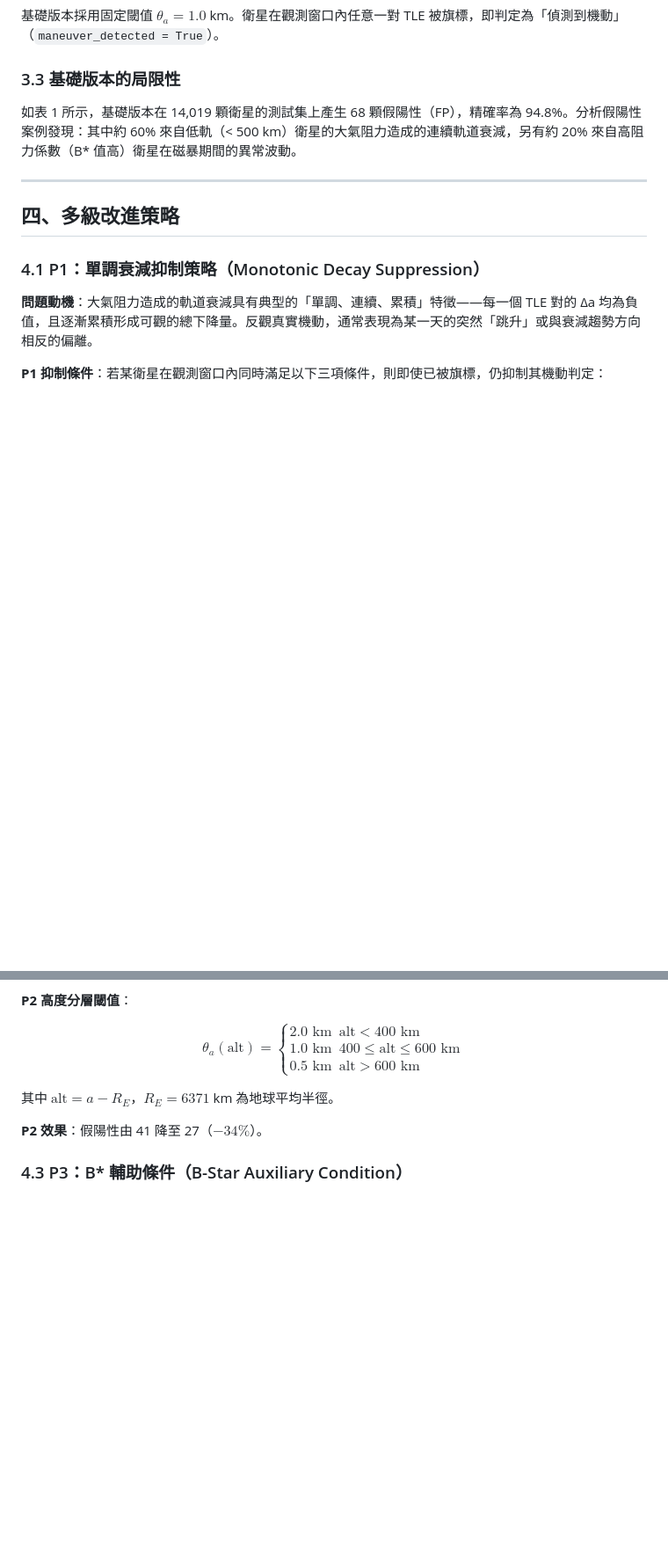
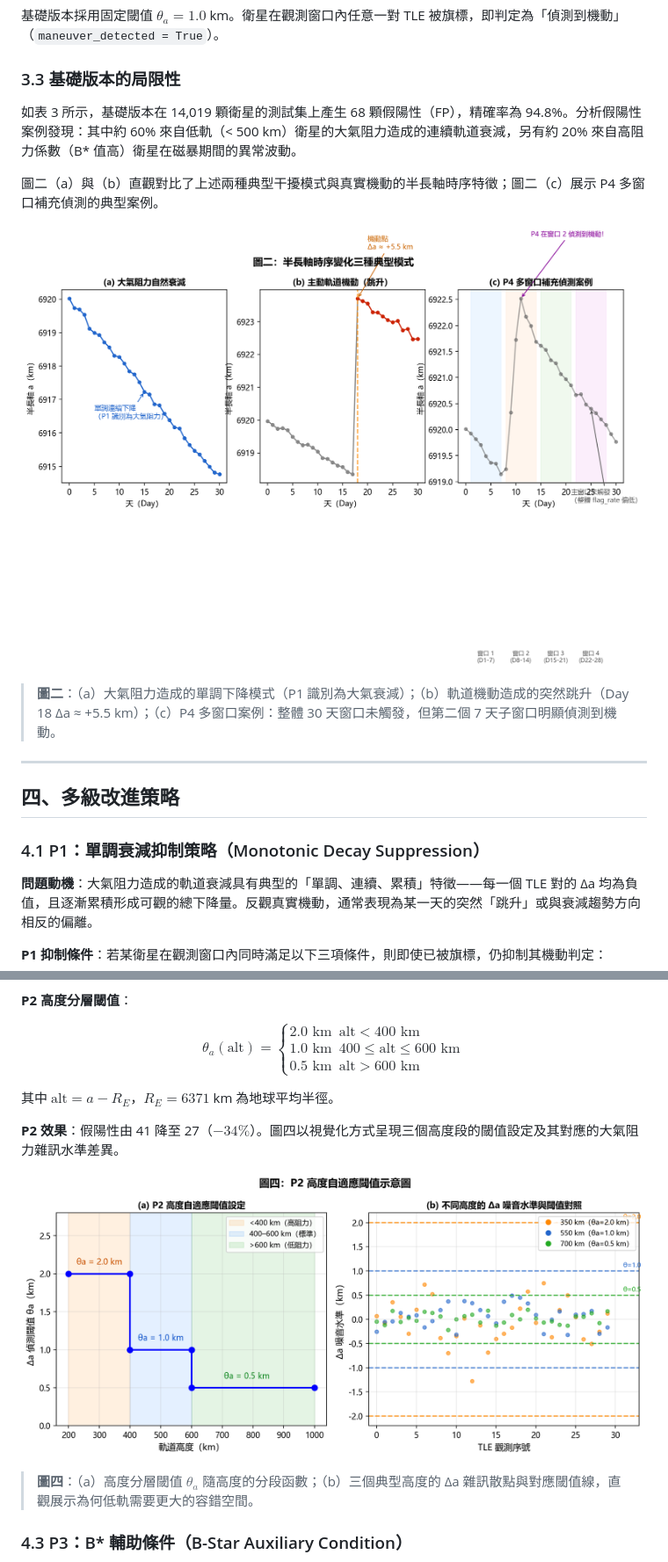
Before and after one commit to RhynoW/Sat_TraingDataExtension, a Markdown page: docs/paper1_tle_maneuver_detection_zh.md, 2 parts joined by grey strips. Shown at 88% size. Rendered like a GitHub page; pictures changed too: docs/fig2_timeseries.png (added), docs/fig4_p2_threshold.png (added); blank space fills up the shorter version.

```diff
--- a/docs/paper1_tle_maneuver_detection_zh.md
+++ b/docs/paper1_tle_maneuver_detection_zh.md
@@ -83,7 +104,13 @@ $$\Delta \Omega_k^{\text{res}} = \left(\Omega_{k+1} - \Omega_k\right) - \dot{\Om
 
 ### 3.3 基礎版本的局限性
 
-如表 1 所示，基礎版本在 14,019 顆衛星的測試集上產生 68 顆假陽性（FP），精確率為 94.8%。分析假陽性案例發現：其中約 60% 來自低軌（< 500 km）衛星的大氣阻力造成的連續軌道衰減，另有約 20% 來自高阻力係數（B\* 值高）衛星在磁暴期間的異常波動。
+如表 3 所示，基礎版本在 14,019 顆衛星的測試集上產生 68 顆假陽性（FP），精確率為 94.8%。分析假陽性案例發現：其中約 60% 來自低軌（< 500 km）衛星的大氣阻力造成的連續軌道衰減，另有約 20% 來自高阻力係數（B\* 值高）衛星在磁暴期間的異常波動。
+
+圖二（a）與（b）直觀對比了上述兩種典型干擾模式與真實機動的半長軸時序特徵；圖二（c）展示 P4 多窗口補充偵測的典型案例。
+
+![圖二：半長軸時序變化三種典型模式](fig2_timeseries.png)
+
+> **圖二**：（a）大氣阻力造成的單調下降模式（P1 識別為大氣衰減）；（b）軌道機動造成的突然跳升（Day 18 Δa ≈ +5.5 km）；（c）P4 多窗口案例：整體 30 天窗口未觸發，但第二個 7 天子窗口明顯偵測到機動。
 
 ---
 
@@ -115,7 +142,11 @@ $$\theta_a(\text{alt}) = \begin{cases} 2.0 \text{ km} & \text{alt} < 400 \text{
 
 其中 $\text{alt} = a - R_E$，$R_E = 6371$ km 為地球平均半徑。
 
-**P2 效果**：假陽性由 41 降至 27（$-34\%$）。
+**P2 效果**：假陽性由 41 降至 27（$-34\%$）。圖四以視覺化方式呈現三個高度段的閾值設定及其對應的大氣阻力雜訊水準差異。
+
+![圖四：P2 高度自適應閾值示意圖](fig4_p2_threshold.png)
+
+> **圖四**：（a）高度分層閾值 $\theta_a$ 隨高度的分段函數；（b）三個典型高度的 Δa 雜訊散點與對應閾值線，直觀展示為何低軌需要更大的容錯空間。
 
 ### 4.3 P3：B\* 輔助條件（B-Star Auxiliary Condition）
 
```
Also changed, not shown: other parts of docs/paper1_tle_maneuver_detection_zh.md (+51 -2 lines), docs/fig1_orbital_geometry.png (added), docs/fig3_flowchart.png (added), docs/fig5_ablation.png (added), docs/fig6_fp_waterfall.png (added), 1 other file.
